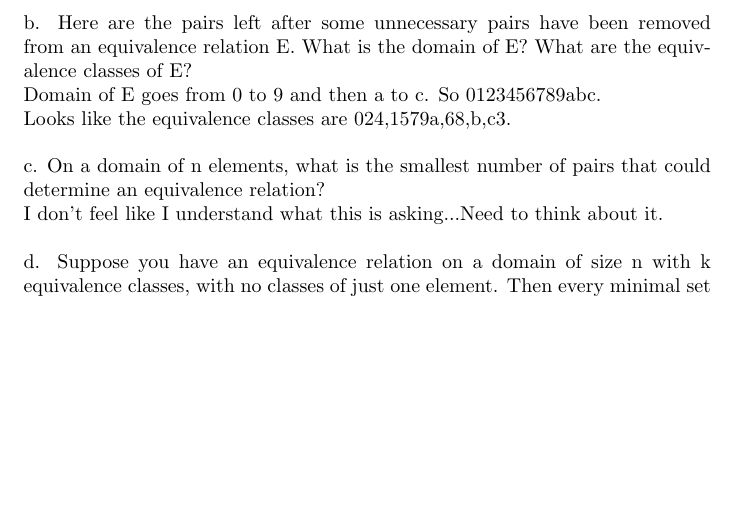
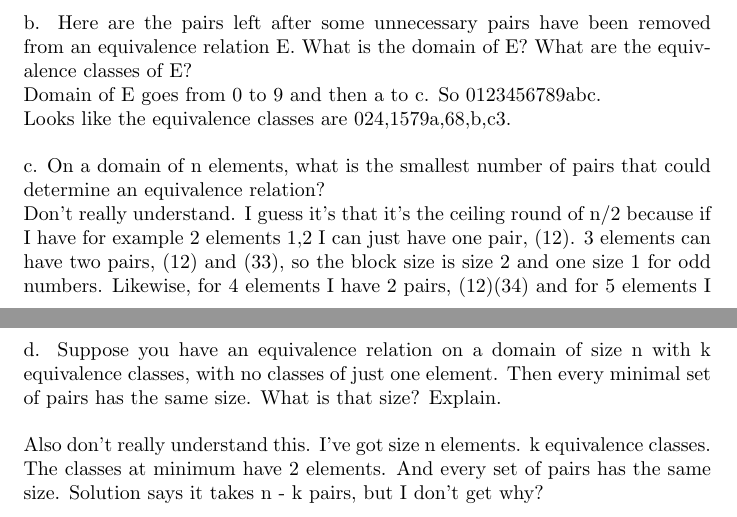
Before and after one commit to linkel/MIT-6.042j-Mathematics-for-Computer-Science, a LaTeX document (PS3/Week4_InClass_Problems_2005.tex): part of page 3 of 4 before the commit and two parts of pages 3 and 4 of 4 after it, the two joined at a grey line, cut so that both start at the same text, the shorter picture padded with empty space. Compiled offline with pdfLaTeX.

Commit message:
Wrapped up in-class problems, but puzzled on the last two questions of the last problem.

```diff
--- a/PS3/Week4_InClass_Problems_2005.tex
+++ b/PS3/Week4_InClass_Problems_2005.tex
@@ -87,12 +87,12 @@ Domain of E goes from 0 to 9 and then a to c. So {0123456789abc}.\\ Looks like t
 \\\\
 c. On a domain of n elements, what is the smallest number of pairs that could determine an equivalence relation?
 \\
-I don't feel like I understand what this is asking...Need to think about it.
+Don't really understand. I guess it's that it's the ceiling round of n/2 because if I have for example 2 elements {1,2} I can just have one pair, (12). 3 elements can have two pairs, (12) and (33), so the block size is size 2 and one size 1 for odd numbers. Likewise, for 4 elements I have 2 pairs, (12)(34) and for 5 elements I have 3 pairs, two that are size 2 blocks and one a size 1 block (12)(34)(55).
 \\\\
 d. Suppose you have an equivalence relation on a domain of size n with k equivalence classes,
 with no classes of just one element. Then every minimal set of pairs has the same size. What is
 that size? Explain.
 \\\\
-????
+Also don't really understand this. I've got size n elements. k equivalence classes. The classes at minimum have 2 elements. And every set of pairs has the same size. Solution says it takes n - k pairs, but I don't get why?
 
 \end{document}
```
Also changed, not shown: PS3/2005_In_Class_Problems_Week_4 INPROGRESS.pdf (deleted), PS3/2005_In_Class_Problems_Week_4 KL.pdf (added).
